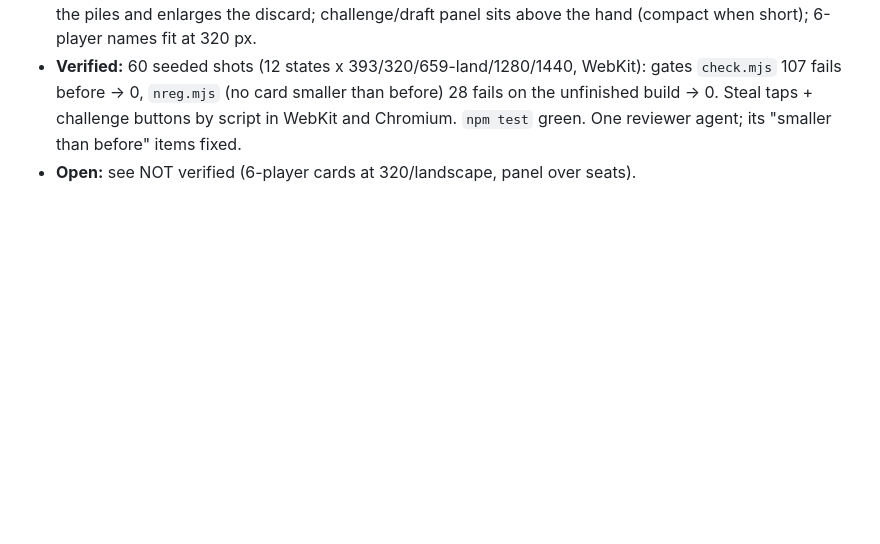
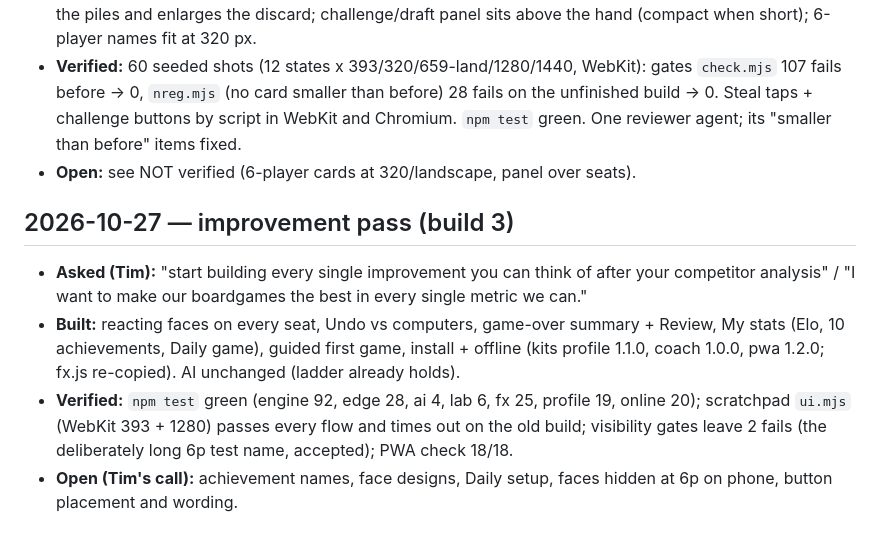
Before and after one commit to TimothyHadfield/cover-your-assets, a Markdown page: chat.md, the part around the change. GitHub-like rendering; blank space fills up the shorter version.

```diff
--- a/chat.md
+++ b/chat.md
@@ -36,3 +36,9 @@
 - **Built:** opponents' seats fill the spare height and towers are sized to fit (`towerW`, never smaller than the old size); "top $X" on every screen; laptop puts your stack beside your hand; phone puts the message beside the piles and enlarges the discard; challenge/draft panel sits above the hand (compact when short); 6-player names fit at 320 px.
 - **Verified:** 60 seeded shots (12 states x 393/320/659-land/1280/1440, WebKit): gates `check.mjs` 107 fails before → 0, `nreg.mjs` (no card smaller than before) 28 fails on the unfinished build → 0. Steal taps + challenge buttons by script in WebKit and Chromium. `npm test` green. One reviewer agent; its "smaller than before" items fixed.
 - **Open:** see NOT verified (6-player cards at 320/landscape, panel over seats).
+
+## 2026-10-27 — improvement pass (build 3)
+- **Asked (Tim):** "start building every single improvement you can think of after your competitor analysis" / "I want to make our boardgames the best in every single metric we can."
+- **Built:** reacting faces on every seat, Undo vs computers, game-over summary + Review, My stats (Elo, 10 achievements, Daily game), guided first game, install + offline (kits profile 1.1.0, coach 1.0.0, pwa 1.2.0; fx.js re-copied). AI unchanged (ladder already holds).
+- **Verified:** `npm test` green (engine 92, edge 28, ai 4, lab 6, fx 25, profile 19, online 20); scratchpad `ui.mjs` (WebKit 393 + 1280) passes every flow and times out on the old build; visibility gates leave 2 fails (the deliberately long 6p test name, accepted); PWA check 18/18.
+- **Open (Tim's call):** achievement names, face designs, Daily setup, faces hidden at 6p on phone, button placement and wording.
```
Also changed, not shown: progress.md (+4 -1 lines).
